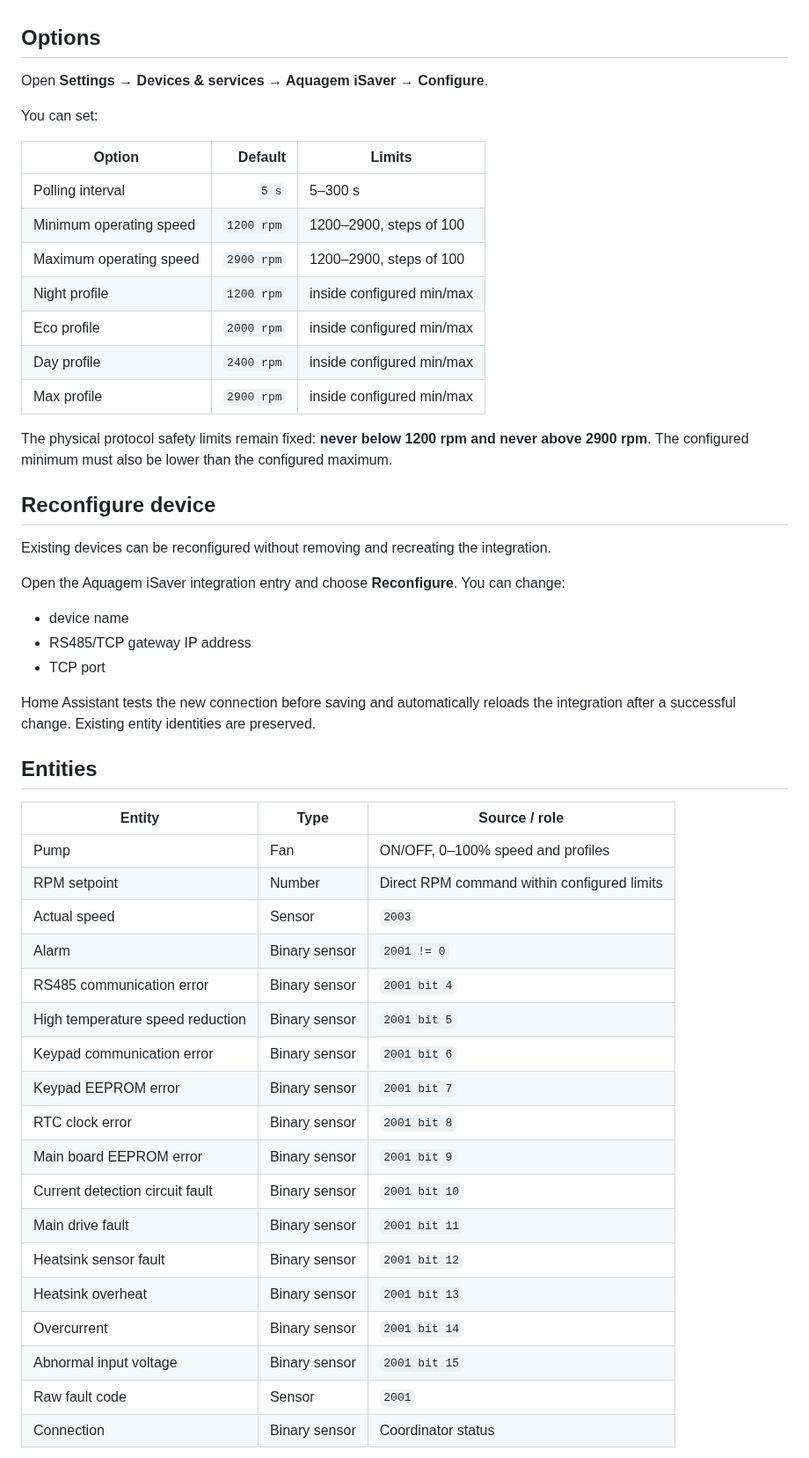
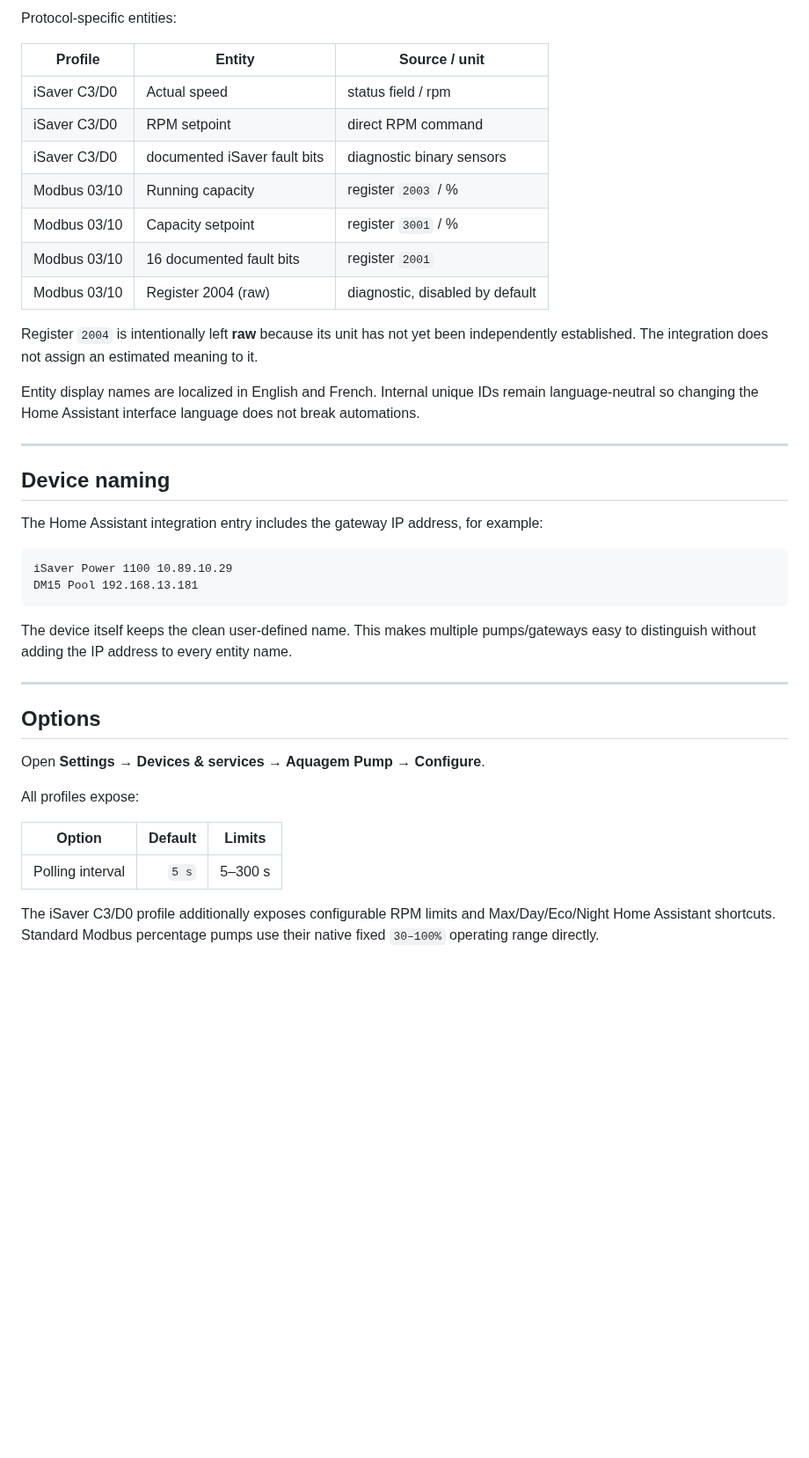
Before and after one commit to jptstar/ha-aquagem-isaver, a Markdown page: README.md, the part around one of its changes. Shown at 88% size. Rendered like a GitHub page; blank space fills up the shorter version.

````diff
--- a/README.md
+++ b/README.md
@@ -56,54 +136,43 @@ This keeps automations independent from the Home Assistant interface language. L
+Protocol-specific entities:
+
+| Profile | Entity | Source / unit |
+|---|---|---|
+| iSaver C3/D0 | Actual speed | status field / rpm |
+| iSaver C3/D0 | RPM setpoint | direct RPM command |
+| iSaver C3/D0 | documented iSaver fault bits | diagnostic binary sensors |
+| Modbus 03/10 | Running capacity | register `2003` / % |
+| Modbus 03/10 | Capacity setpoint | register `3001` / % |
+| Modbus 03/10 | 16 documented fault bits | register `2001` |
+| Modbus 03/10 | Register 2004 (raw) | diagnostic, disabled by default |
+
+Register `2004` is intentionally left **raw** because its unit has not yet been independently established. The integration does not assign an estimated meaning to it.
+
+Entity display names are localized in English and French. Internal unique IDs remain language-neutral so changing the Home Assistant interface language does not break automations.
+
+---
+
+## Device naming
+
+The Home Assistant integration entry includes the gateway IP address, for example:
+
+```text
+iSaver Power 1100 10.89.10.29
+DM15 Pool 192.168.13.181
+```
+
+The device itself keeps the clean user-defined name. This makes multiple pumps/gateways easy to distinguish without adding the IP address to every entity name.
+
+---
 
 ## Options
 
-Open **Settings → Devices & services → Aquagem iSaver → Configure**.
+Open **Settings → Devices & services → Aquagem Pump → Configure**.
 
-You can set:
+All profiles expose:
 
 | Option | Default | Limits |
-| --- | ---: | --- |
+|---|---:|---|
 | Polling interval | `5 s` | 5–300 s |
-| Minimum operating speed | `1200 rpm` | 1200–2900, steps of 100 |
-| Maximum operating speed | `2900 rpm` | 1200–2900, steps of 100 |
-| Night profile | `1200 rpm` | inside configured min/max |
-| Eco profile | `2000 rpm` | inside configured min/max |
-| Day profile | `2400 rpm` | inside configured min/max |
-| Max profile | `2900 rpm` | inside configured min/max |
 
-The physical protocol safety limits remain fixed: **never below 1200 rpm and never above 2900 rpm**. The configured minimum must also be lower than the configured maximum.
+The iSaver C3/D0 profile additionally exposes configurable RPM limits and Max/Day/Eco/Night Home Assistant shortcuts. Standard Modbus percentage pumps use their native fixed `30–100%` operating range directly.
 
-## Reconfigure device
-
-Existing devices can be reconfigured without removing and recreating the integration.
-
-Open the Aquagem iSaver integration entry and choose **Reconfigure**. You can change:
-
-- device name
-- RS485/TCP gateway IP address
-- TCP port
-
-Home Assistant tests the new connection before saving and automatically reloads the integration after a successful change. Existing entity identities are preserved.
-
-## Entities
-
-| Entity | Type | Source / role |
-| --- | --- | --- |
-| Pump | Fan | ON/OFF, 0–100% speed and profiles |
-| RPM setpoint | Number | Direct RPM command within configured limits |
-| Actual speed | Sensor | `2003` |
-| Alarm | Binary sensor | `2001 != 0` |
-| RS485 communication error | Binary sensor | `2001 bit 4` |
-| High temperature speed reduction | Binary sensor | `2001 bit 5` |
-| Keypad communication error | Binary sensor | `2001 bit 6` |
-| Keypad EEPROM error | Binary sensor | `2001 bit 7` |
-| RTC clock error | Binary sensor | `2001 bit 8` |
-| Main board EEPROM error | Binary sensor | `2001 bit 9` |
-| Current detection circuit fault | Binary sensor | `2001 bit 10` |
-| Main drive fault | Binary sensor | `2001 bit 11` |
-| Heatsink sensor fault | Binary sensor | `2001 bit 12` |
-| Heatsink overheat | Binary sensor | `2001 bit 13` |
-| Overcurrent | Binary sensor | `2001 bit 14` |
-| Abnormal input voltage | Binary sensor | `2001 bit 15` |
-| Raw fault code | Sensor | `2001` |
-| Connection | Binary sensor | Coordinator status |
-
````
Also changed, not shown: other parts of README.md (+222 -114 lines).
